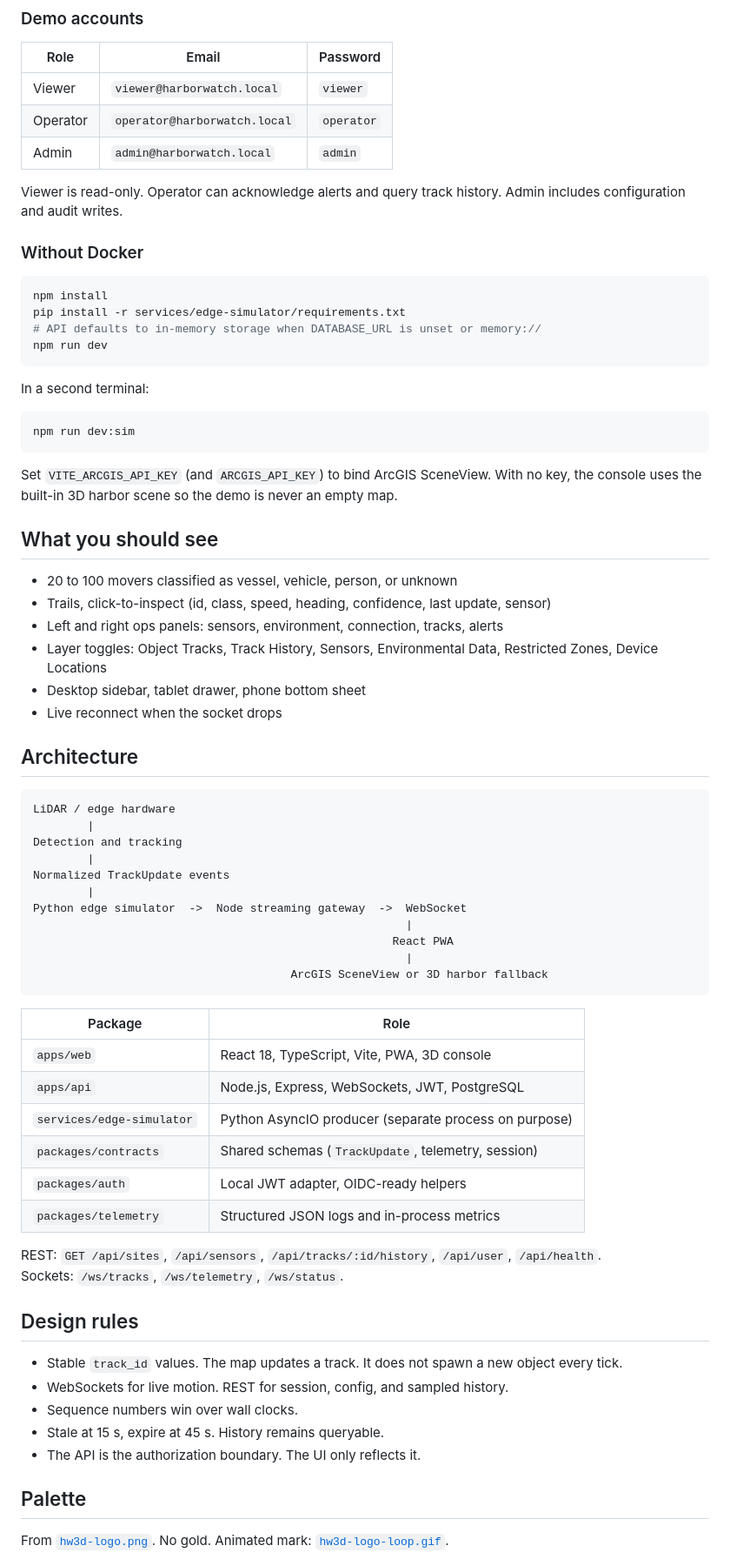
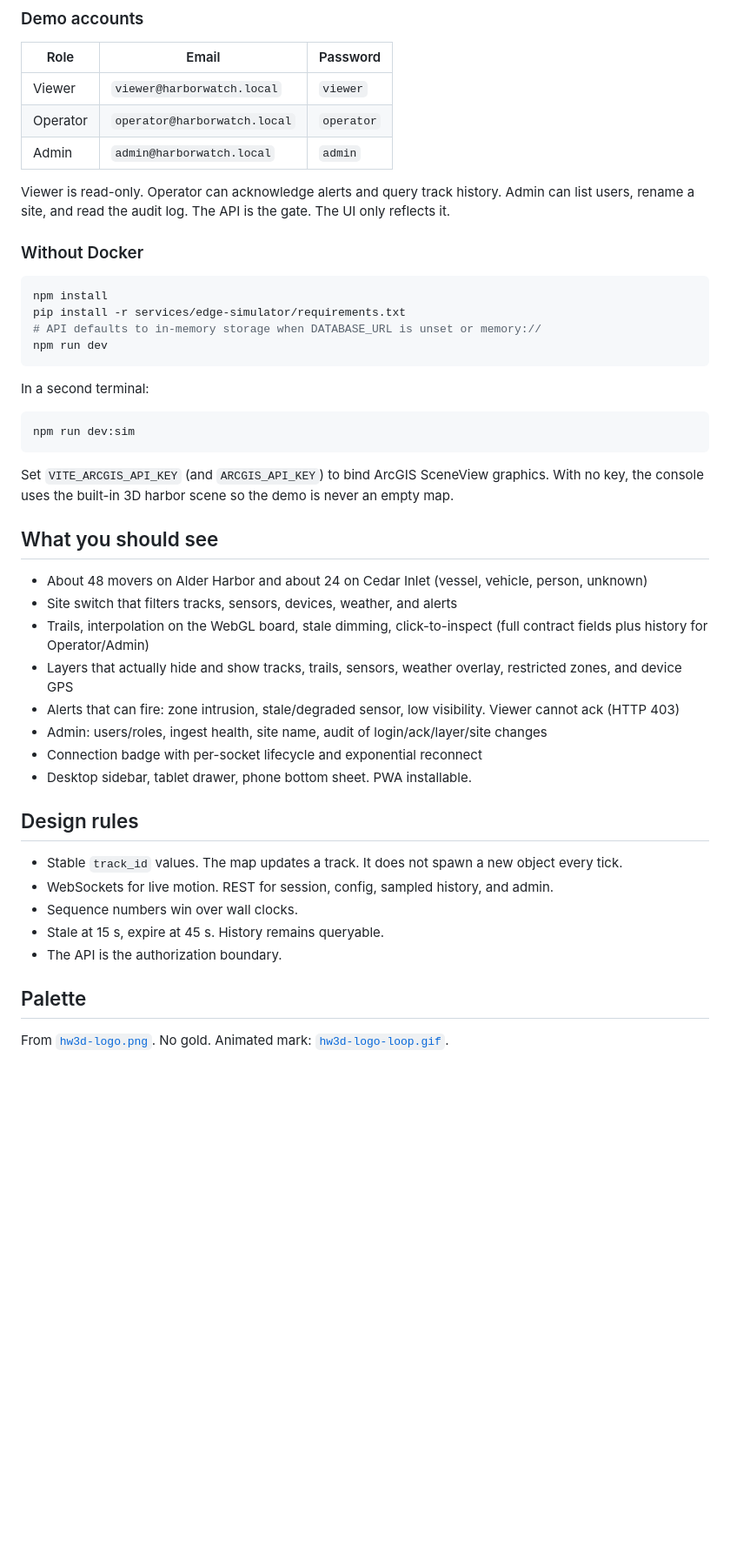
Before and after one commit to aurelius-in/harborwatch-3d, a Markdown page: README.md, the part around one of its changes. Shown at 87% size. Rendered like a GitHub page; blank space fills up the shorter version.

````diff
--- a/README.md
+++ b/README.md
@@ -60,7 +197,7 @@ Open [http://localhost:3000](http://localhost:3000).
 | Operator | `operator@harborwatch.local` | `operator` |
 | Admin | `admin@harborwatch.local` | `admin` |
 
-Viewer is read-only. Operator can acknowledge alerts and query track history. Admin includes configuration and audit writes.
+Viewer is read-only. Operator can acknowledge alerts and query track history. Admin can list users, rename a site, and read the audit log. The API is the gate. The UI only reflects it.
 
 ### Without Docker
 
@@ -77,52 +214,26 @@ In a second terminal:
 npm run dev:sim
 ```
 
-Set `VITE_ARCGIS_API_KEY` (and `ARCGIS_API_KEY`) to bind ArcGIS SceneView. With no key, the console uses the built-in 3D harbor scene so the demo is never an empty map.
+Set `VITE_ARCGIS_API_KEY` (and `ARCGIS_API_KEY`) to bind ArcGIS SceneView graphics. With no key, the console uses the built-in 3D harbor scene so the demo is never an empty map.
 
 ## What you should see
 
-- 20 to 100 movers classified as vessel, vehicle, person, or unknown
-- Trails, click-to-inspect (id, class, speed, heading, confidence, last update, sensor)
-- Left and right ops panels: sensors, environment, connection, tracks, alerts
-- Layer toggles: Object Tracks, Track History, Sensors, Environmental Data, Restricted Zones, Device Locations
-- Desktop sidebar, tablet drawer, phone bottom sheet
-- Live reconnect when the socket drops
-
-## Architecture
-
-```text
-LiDAR / edge hardware
-        |
-Detection and tracking
-        |
-Normalized TrackUpdate events
-        |
-Python edge simulator  ->  Node streaming gateway  ->  WebSocket
-                                                       |
-                                                     React PWA
-                                                       |
-                                      ArcGIS SceneView or 3D harbor fallback
-```
-
-| Package | Role |
-|---|---|
-| `apps/web` | React 18, TypeScript, Vite, PWA, 3D console |
-| `apps/api` | Node.js, Express, WebSockets, JWT, PostgreSQL |
-| `services/edge-simulator` | Python AsyncIO producer (separate process on purpose) |
-| `packages/contracts` | Shared schemas (`TrackUpdate`, telemetry, session) |
-| `packages/auth` | Local JWT adapter, OIDC-ready helpers |
-| `packages/telemetry` | Structured JSON logs and in-process metrics |
-
-REST: `GET /api/sites`, `/api/sensors`, `/api/tracks/:id/history`, `/api/user`, `/api/health`.
-Sockets: `/ws/tracks`, `/ws/telemetry`, `/ws/status`.
+- About 48 movers on Alder Harbor and about 24 on Cedar Inlet (vessel, vehicle, person, unknown)
+- Site switch that filters tracks, sensors, devices, weather, and alerts
+- Trails, interpolation on the WebGL board, stale dimming, click-to-inspect (full contract fields plus history for Operator/Admin)
+- Layers that actually hide and show tracks, trails, sensors, weather overlay, restricted zones, and device GPS
+- Alerts that can fire: zone intrusion, stale/degraded sensor, low visibility. Viewer cannot ack (HTTP 403)
+- Admin: users/roles, ingest health, site name, audit of login/ack/layer/site changes
+- Connection badge with per-socket lifecycle and exponential reconnect
+- Desktop sidebar, tablet drawer, phone bottom sheet. PWA installable.
 
 ## Design rules
 
 - Stable `track_id` values. The map updates a track. It does not spawn a new object every tick.
-- WebSockets for live motion. REST for session, config, and sampled history.
+- WebSockets for live motion. REST for session, config, sampled history, and admin.
 - Sequence numbers win over wall clocks.
 - Stale at 15 s, expire at 45 s. History remains queryable.
-- The API is the authorization boundary. The UI only reflects it.
+- The API is the authorization boundary.
 
 ## Palette
 
````
Also changed, not shown: other parts of README.md (+148 -3 lines), screenshot1.png (added), screenshot2.png (added), screenshot3.png (added), screenshot4.png (added).
